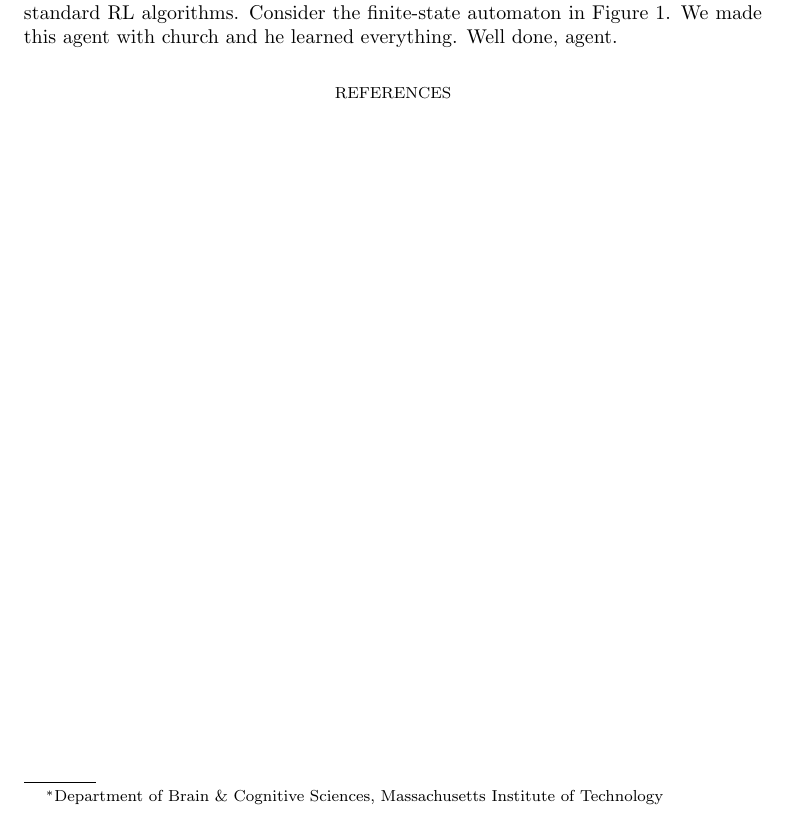
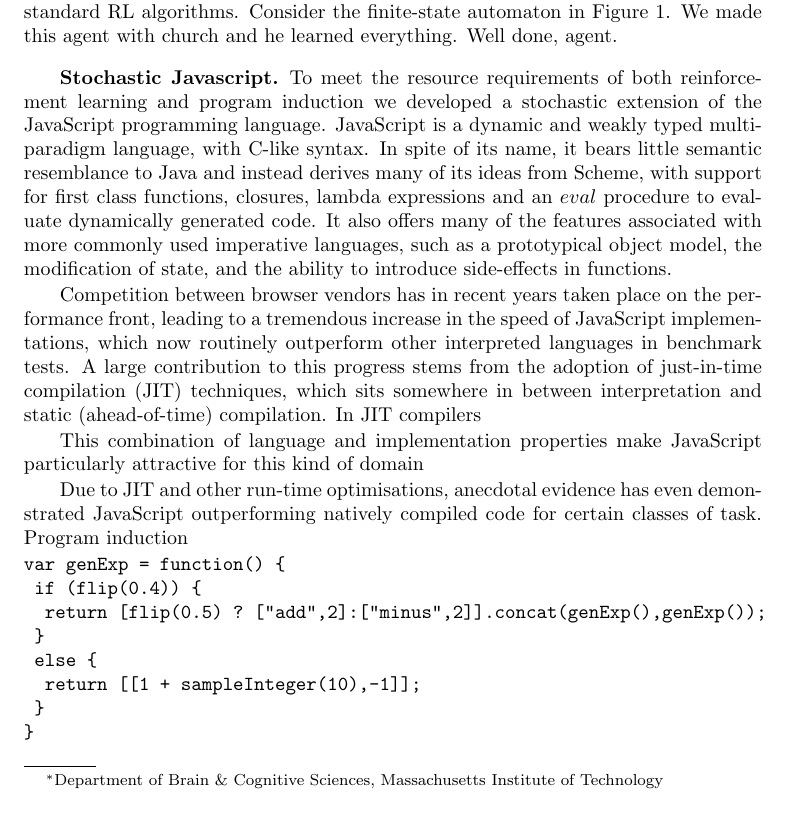
Before and after one commit to zenna/Induct, a LaTeX paper (tex/inductmain.tex): part of the page before the commit and part of page 1 of 2 after it, cut so that both start at the same text. Compiled offline with pdfLaTeX; a LaTeX package or settings file that is missing is left out.

Commit message:
some tex about javascript

```diff
--- a/tex/inductmain.tex
+++ b/tex/inductmain.tex
@@ -91,6 +91,7 @@
 \usepackage{color}
 \usepackage{hyperref}
 \usepackage{graphicx}
+\usepackage{listings}
 
 \newcommand{\mycomment}[1]{{\color{blue} #1}}
 
@@ -123,8 +124,37 @@ Reinforcement learning (RL) is a successful field of machine learning that has e
 However, there are simple examples of problems that humans solve effortlessly but pose challenges for standard RL algorithms. Consider the finite-state automaton in Figure 1.
 We made this agent with church and he learned everything.
 Well done, agent.
+
+\subsection*{Stochastic Javascript}
+To meet the resource requirements of both reinforcement learning and program induction we developed a stochastic extension of the JavaScript programming language.
+JavaScript is a dynamic and weakly typed multi-paradigm language, with C-like syntax.
+In spite of its name, it bears little semantic resemblance to Java and instead derives many of its ideas from Scheme, with support for first class functions, closures, lambda expressions and an $eval$ procedure to evaluate dynamically generated code.
+It also offers many of the features associated with more commonly used imperative languages, such as a prototypical object model, the modification of state, and the ability to introduce side-effects in functions.
+
+Competition between browser vendors has in recent years taken place on the performance front, leading to a tremendous increase in the speed of JavaScript implementations, which now routinely outperform other interpreted languages in benchmark tests.
+A large contribution to this progress stems from the adoption of just-in-time compilation (JIT) techniques, which sits somewhere in between interpretation and static (ahead-of-time) compilation.
+In JIT compilers
+
+This combination of language and implementation properties make JavaScript particularly attractive for this kind of domain
+
+Due to JIT and other run-time optimisations, anecdotal evidence has even demonstrated JavaScript outperforming natively compiled code for certain classes of task.
+Program induction
+
+
+
+\lstset{language=C++}
+\begin{verbatim}
+var genExp = function() {
+	if (flip(0.4)) {
+		return [flip(0.5) ? ["add",2]:["minus",2]].concat(genExp(),genExp());
+	}
+	else {
+		return [[1 + sampleInteger(10),-1]];
+	}
+}
+\end{verbatim}
+
 \bibliographystyle{siam}
 \bibliography{library}
 
-
 \end{document}
```
Also changed, not shown: 2 other files.
